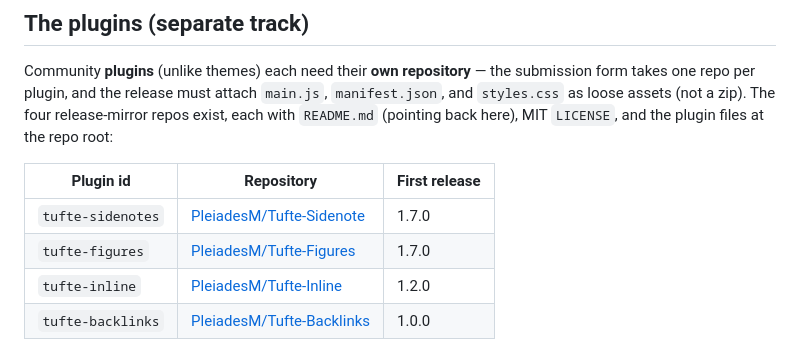
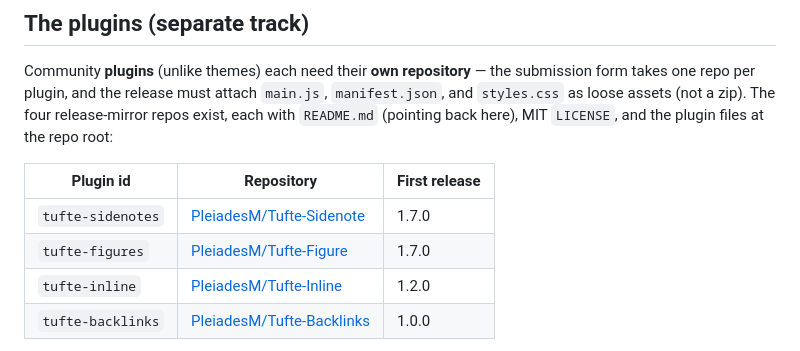
Before and after one commit to PleiadesM/TufteObsidian, a Markdown page: RELEASING.md, the part around the change. GitHub-like rendering.

Commit message:
RELEASING.md: figures mirror repo renamed to Tufte-Figure
Co-Authored-By: Claude Fable 5 <noreply@anthropic.com>

```diff
--- a/RELEASING.md
+++ b/RELEASING.md
@@ -43,7 +43,7 @@ Community **plugins** (unlike themes) each need their **own repository** — the
 | Plugin id | Repository | First release |
 |---|---|---|
 | `tufte-sidenotes` | [PleiadesM/Tufte-Sidenote](https://github.com/PleiadesM/Tufte-Sidenote) | 1.7.0 |
-| `tufte-figures` | [PleiadesM/Tufte-Figures](https://github.com/PleiadesM/Tufte-Figures) | 1.7.0 |
+| `tufte-figures` | [PleiadesM/Tufte-Figure](https://github.com/PleiadesM/Tufte-Figure) | 1.7.0 |
 | `tufte-inline` | [PleiadesM/Tufte-Inline](https://github.com/PleiadesM/Tufte-Inline) | 1.2.0 |
 | `tufte-backlinks` | [PleiadesM/Tufte-Backlinks](https://github.com/PleiadesM/Tufte-Backlinks) | 1.0.0 |
 
```
